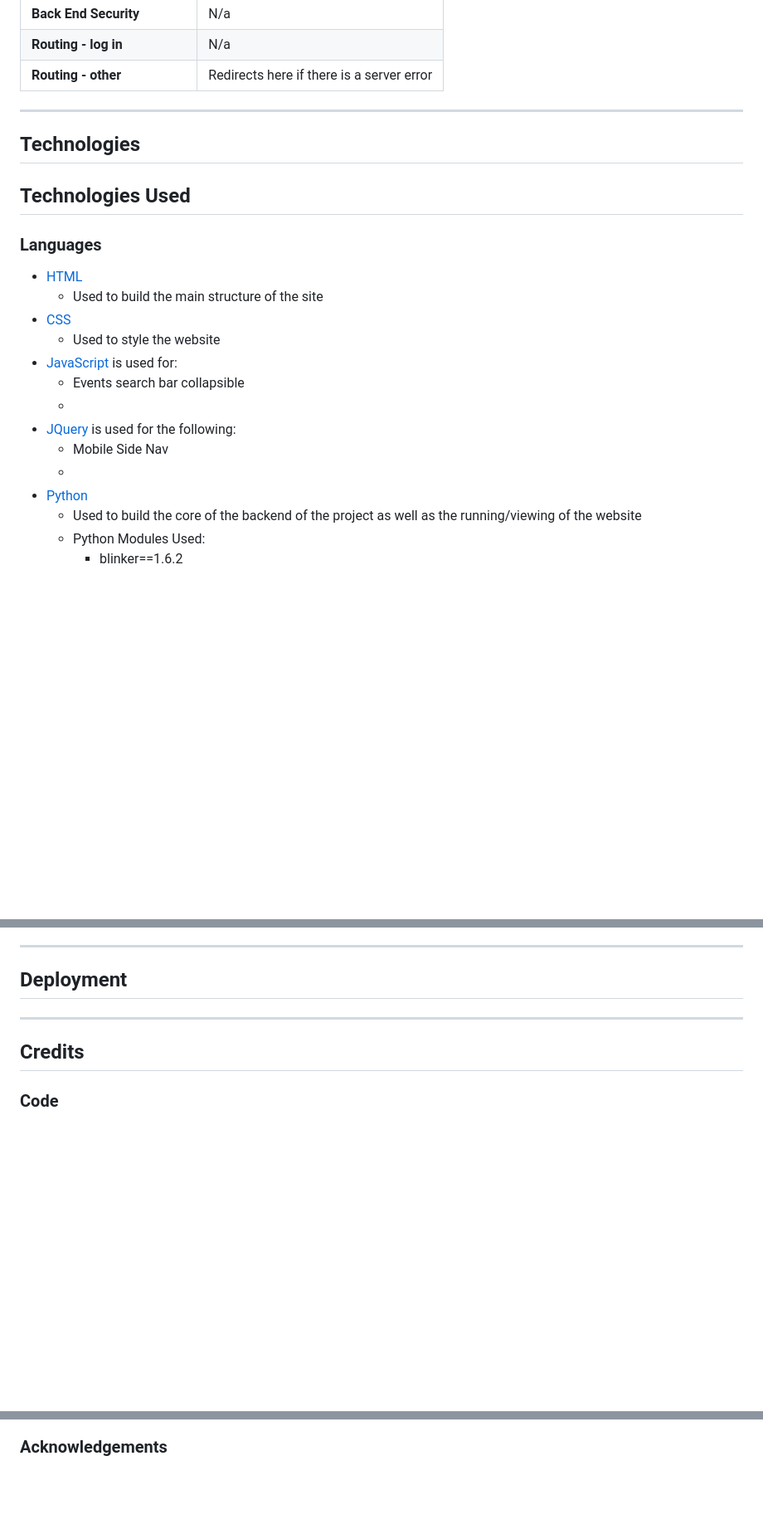
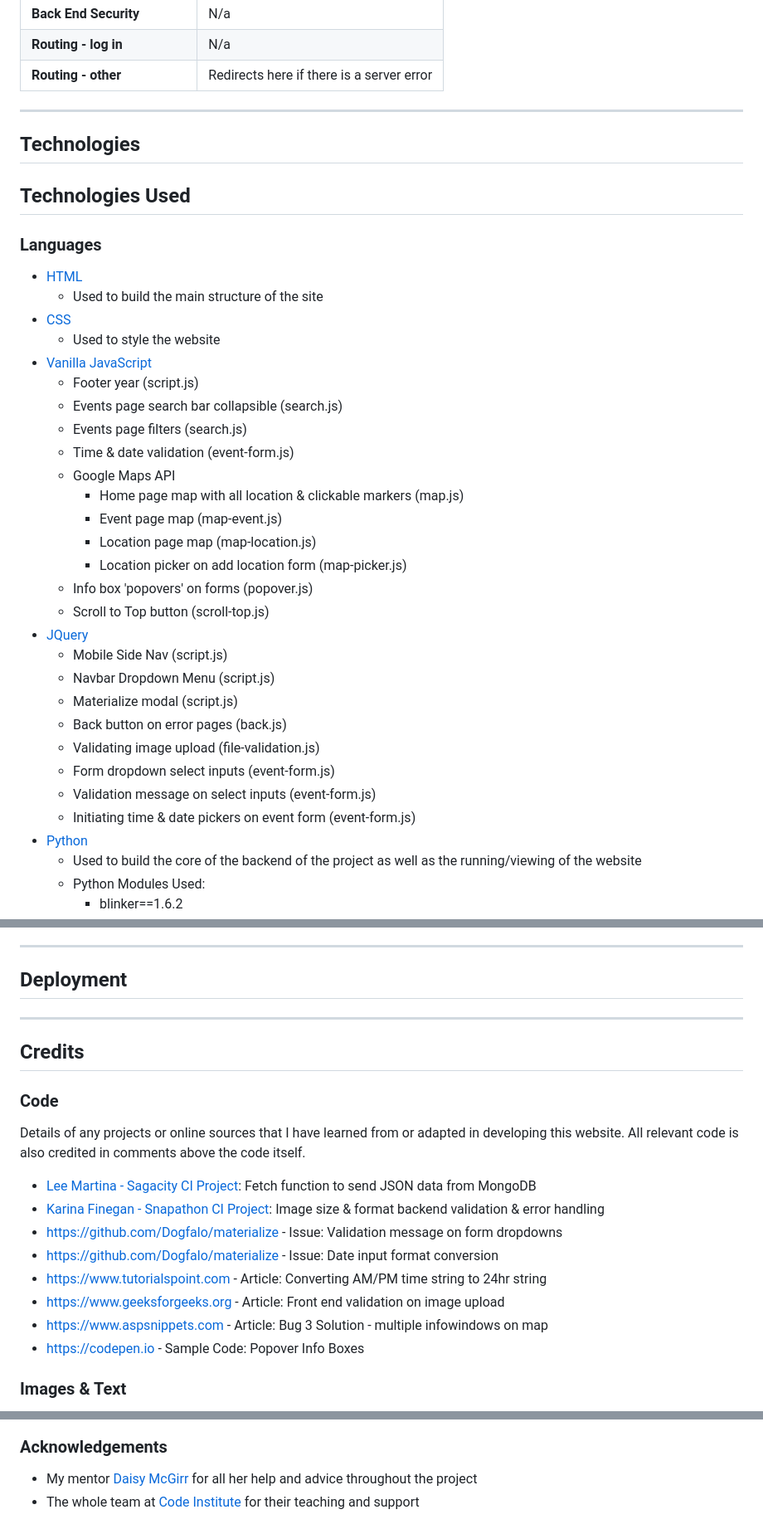
Before and after one commit to emmahewson/mp3-swimmon, a Markdown page: README.md, 3 parts joined by grey strips. Shown: that part at 83% size. GitHub-like rendering; folded sections open; blank space fills up the shorter version.

Commit message:
docs: add credits, update technologies in README

```diff
--- a/README.md
+++ b/README.md
@@ -962,9 +968,6 @@ Below are all the details of each features's security (front & back end), routin
 
 
 
-
-
-
 ****
 ## Technologies
 ## Technologies Used
@@ -974,12 +977,27 @@ Below are all the details of each features's security (front & back end), routin
     * Used to build the main structure of the site
 * [CSS](https://en.wikipedia.org/wiki/Cascading_Style_Sheets)
     * Used to style the website
-* [JavaScript](https://en.wikipedia.org/wiki/JavaScript) is used for:
-    * Events search bar collapsible
-    *
-* [JQuery](https://jquery.com/) is used for the following:
-    * Mobile Side Nav
-    *
+* [Vanilla JavaScript](https://en.wikipedia.org/wiki/JavaScript)
+    * Footer year (script.js)
+    * Events page search bar collapsible (search.js)
+    * Events page filters (search.js)
+    * Time & date validation (event-form.js)
+    * Google Maps API
+        * Home page map with all location & clickable markers (map.js)
+        * Event page map (map-event.js)
+        * Location page map (map-location.js)
+        * Location picker on add location form (map-picker.js)
+    * Info box 'popovers' on forms (popover.js)
+    * Scroll to Top button (scroll-top.js)
+* [JQuery](https://jquery.com/)
+    * Mobile Side Nav (script.js)
+    * Navbar Dropdown Menu (script.js)
+    * Materialize modal (script.js)
+    * Back button on error pages (back.js)
+    * Validating image upload (file-validation.js)
+    * Form dropdown select inputs (event-form.js)
+    * Validation message on select inputs (event-form.js)
+    * Initiating time & date pickers on event form (event-form.js)
 * [Python](https://en.wikipedia.org/wiki/Python_(programming_language))
     * Used to build the core of the backend of the project as well as the running/viewing of the website
     * Python Modules Used:
@@ -1299,3 +1323,17 @@ I felt that this was a security issue as it revealed another user's username, so
 
 ### Code
 
+Details of any projects or online sources that I have learned from or adapted in developing this website. All relevant code is also credited in comments above the code itself.
+
+* [Lee Martina - Sagacity CI Project](https://github.com/isntlee/Sagacity/blob/master/templates/home.html): Fetch function to send JSON data from MongoDB
+* [Karina Finegan - Snapathon CI Project](https://github.com/kairosity/mp3-snapathon/tree/master): Image size & format backend validation & error handling
+* [https://github.com/Dogfalo/materialize - Issue](https://github.com/Dogfalo/materialize/issues/1861): Validation message on form dropdowns
+* [https://github.com/Dogfalo/materialize - Issue](https://github.com/Dogfalo/materialize/issues/5974): Date input format conversion
+* [https://www.tutorialspoint.com - Article](https://www.tutorialspoint.com/converting-12-hour-format-time-to-24-hour-format-in-javascript): Converting AM/PM time string to 24hr string
+* [https://www.geeksforgeeks.org - Article](https://www.geeksforgeeks.org/validation-of-file-size-while-uploading-using-javascript-jquery/): Front end validation on image upload
+* [https://www.aspsnippets.com - Article](https://www.aspsnippets.com/Articles/Google-Maps-API-V3-Open-Show-only-one-InfoWindow-at-a-time-and-close-other-InfoWindow.aspx): Bug 3 Solution - multiple infowindows on map
+* [https://codepen.io - Sample Code](https://codepen.io/chocochip/pen/zYxMgRG): Popover Info Boxes
+
+
+### Images & Text
+
@@ -1302,4 +1349,6 @@ I felt that this was a security issue as it revealed another user's username, so
 
 ### Acknowledgements
 
+* My mentor [Daisy McGirr](https://github.com/Daisy-McG) for all her help and advice throughout the project
+* The whole team at [Code Institute](https://codeinstitute.net/) for their teaching and support
 
```
Also changed, not shown: other parts of README.md (+26 -1 lines).
